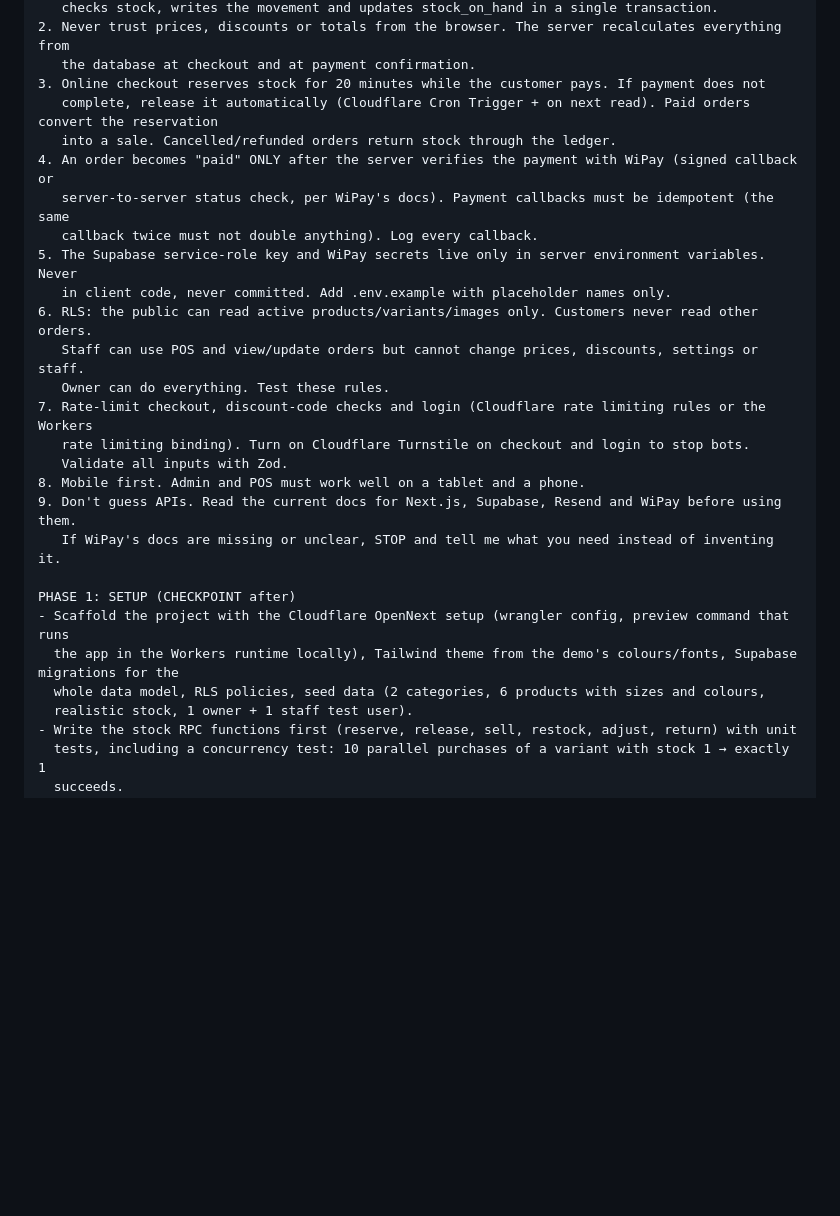
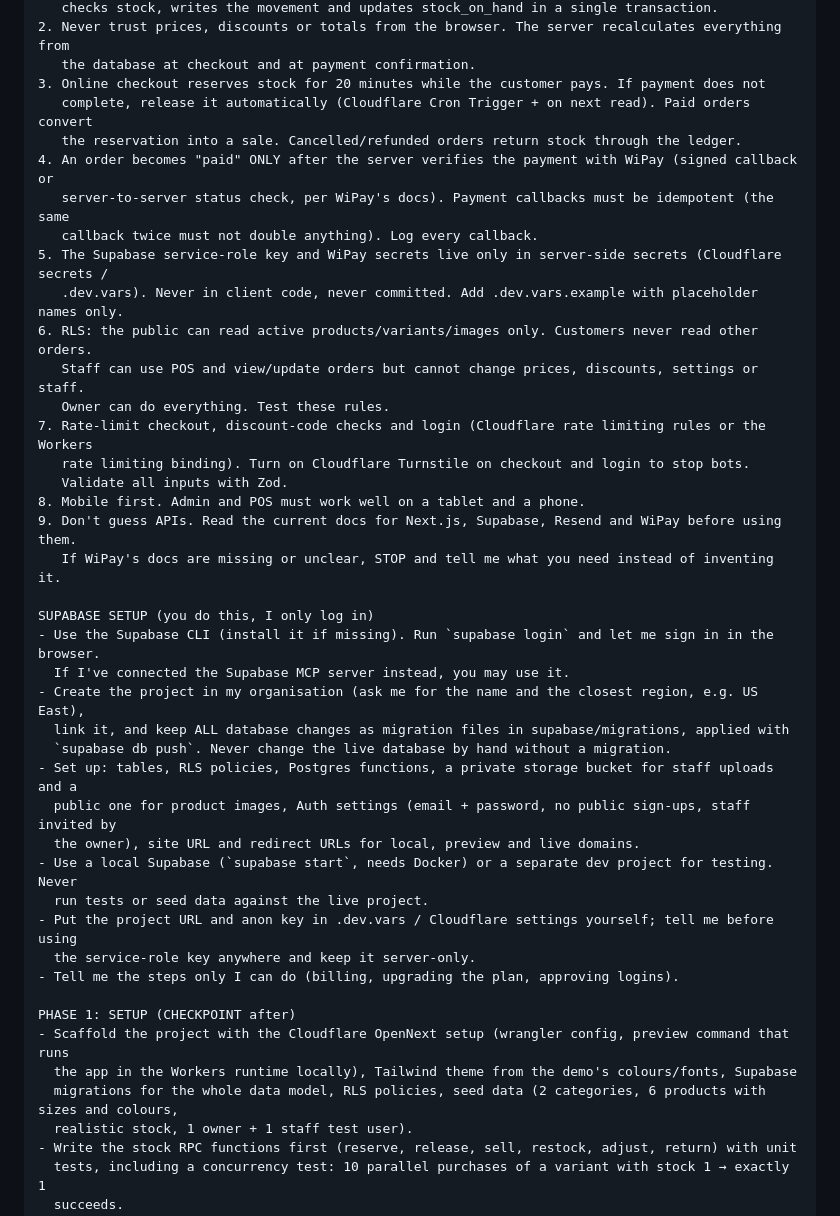
Before and after one commit to werty573/scaling-potato, a Markdown page: prompts/boutique-ecommerce-build.md, the part around the change. GitHub-like rendering; blank space fills up the shorter version.

Commit message:
Boutique prompt: add Supabase setup steps via CLI
Co-Authored-By: Claude Opus 5.5 <noreply@anthropic.com>
Claude-Session: https://claude.ai/code/session_01FET5U2QWCivRYMUt4Gxfk3

```diff
--- a/prompts/boutique-ecommerce-build.md
+++ b/prompts/boutique-ecommerce-build.md
@@ -80,13 +80,13 @@ NON-NEGOTIABLE RULES
 2. Never trust prices, discounts or totals from the browser. The server recalculates everything from
    the database at checkout and at payment confirmation.
 3. Online checkout reserves stock for 20 minutes while the customer pays. If payment does not
-   complete, release it automatically (Cloudflare Cron Trigger + on next read). Paid orders convert the reservation
-   into a sale. Cancelled/refunded orders return stock through the ledger.
+   complete, release it automatically (Cloudflare Cron Trigger + on next read). Paid orders convert
+   the reservation into a sale. Cancelled/refunded orders return stock through the ledger.
 4. An order becomes "paid" ONLY after the server verifies the payment with WiPay (signed callback or
    server-to-server status check, per WiPay's docs). Payment callbacks must be idempotent (the same
    callback twice must not double anything). Log every callback.
-5. The Supabase service-role key and WiPay secrets live only in server environment variables. Never
-   in client code, never committed. Add .env.example with placeholder names only.
+5. The Supabase service-role key and WiPay secrets live only in server-side secrets (Cloudflare secrets /
+   .dev.vars). Never in client code, never committed. Add .dev.vars.example with placeholder names only.
 6. RLS: the public can read active products/variants/images only. Customers never read other orders.
    Staff can use POS and view/update orders but cannot change prices, discounts, settings or staff.
    Owner can do everything. Test these rules.
@@ -97,10 +97,25 @@ NON-NEGOTIABLE RULES
 9. Don't guess APIs. Read the current docs for Next.js, Supabase, Resend and WiPay before using them.
    If WiPay's docs are missing or unclear, STOP and tell me what you need instead of inventing it.
 
+SUPABASE SETUP (you do this, I only log in)
+- Use the Supabase CLI (install it if missing). Run `supabase login` and let me sign in in the browser.
+  If I've connected the Supabase MCP server instead, you may use it.
+- Create the project in my organisation (ask me for the name and the closest region, e.g. US East),
+  link it, and keep ALL database changes as migration files in supabase/migrations, applied with
+  `supabase db push`. Never change the live database by hand without a migration.
+- Set up: tables, RLS policies, Postgres functions, a private storage bucket for staff uploads and a
+  public one for product images, Auth settings (email + password, no public sign-ups, staff invited by
+  the owner), site URL and redirect URLs for local, preview and live domains.
+- Use a local Supabase (`supabase start`, needs Docker) or a separate dev project for testing. Never
+  run tests or seed data against the live project.
+- Put the project URL and anon key in .dev.vars / Cloudflare settings yourself; tell me before using
+  the service-role key anywhere and keep it server-only.
+- Tell me the steps only I can do (billing, upgrading the plan, approving logins).
+
 PHASE 1: SETUP (CHECKPOINT after)
 - Scaffold the project with the Cloudflare OpenNext setup (wrangler config, preview command that runs
-  the app in the Workers runtime locally), Tailwind theme from the demo's colours/fonts, Supabase migrations for the
-  whole data model, RLS policies, seed data (2 categories, 6 products with sizes and colours,
+  the app in the Workers runtime locally), Tailwind theme from the demo's colours/fonts, Supabase
+  migrations for the whole data model, RLS policies, seed data (2 categories, 6 products with sizes and colours,
   realistic stock, 1 owner + 1 staff test user).
 - Write the stock RPC functions first (reserve, release, sell, restock, adjust, return) with unit
   tests, including a concurrency test: 10 parallel purchases of a variant with stock 1 → exactly 1
```
